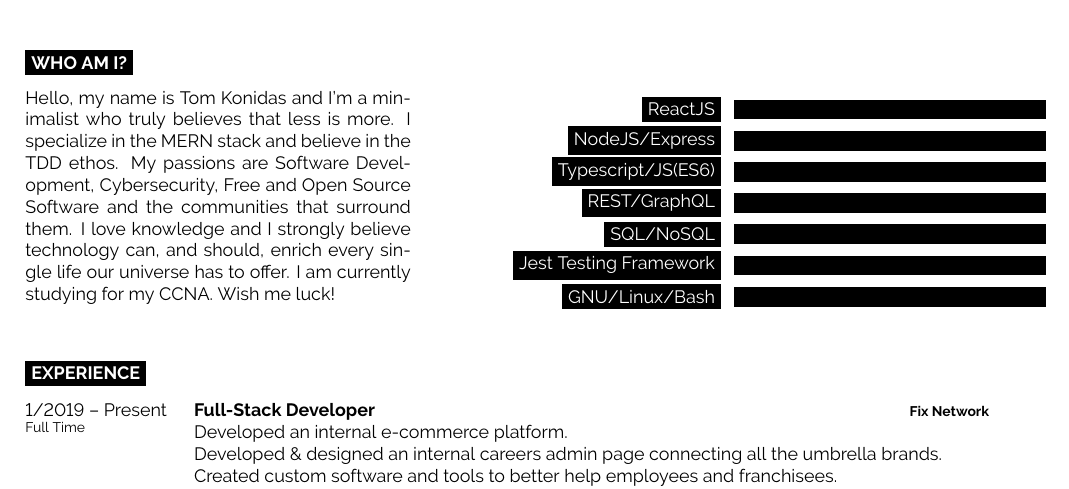
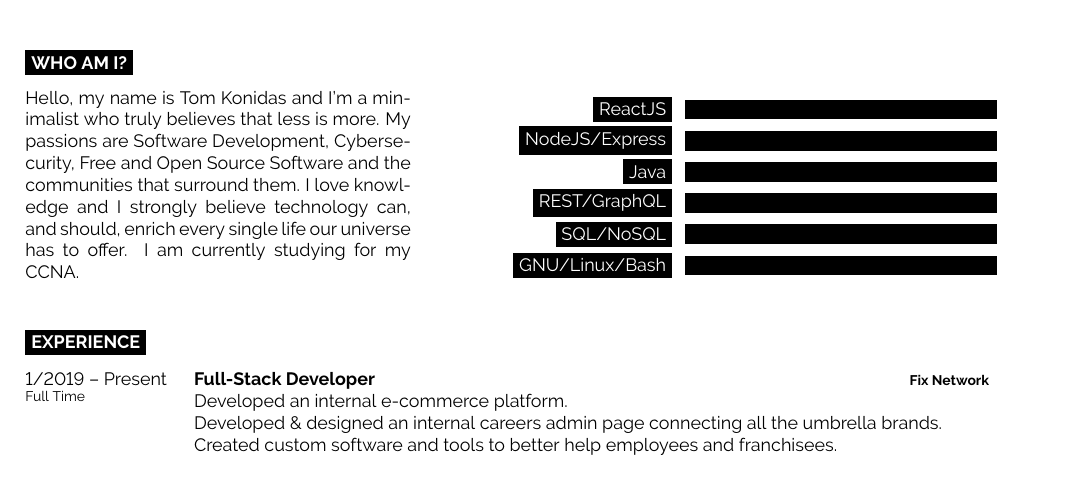
Before and after one commit to tomkonidas/cv, a LaTeX CV (cv.tex): part of the page, cut so that both start at the same text. Compiled offline with pdfLaTeX.

Commit message:
Update content

```diff
--- a/cv.tex
+++ b/cv.tex
@@ -69,11 +69,10 @@
 	\vspace{-\baselineskip} % Required for vertically aligning minipages
 
   Hello, my name is Tom Konidas and I'm a minimalist who truly believes that less is more.
-  I specialize in the MERN stack and believe in the TDD ethos.
   My passions are Software Development, Cybersecurity, Free and Open Source Software and the communities that surround them.
   I love knowledge and I strongly believe technology can, and should, enrich every single
   life our universe has to offer.
-  I am currently studying for my CCNA. Wish me luck!
+  I am currently studying for my CCNA.
 \end{minipage}
 \hfill % Whitespace between
 \begin{minipage}[t]{0.5\textwidth} % 50% of the page for the skills bar chart
@@ -81,10 +80,9 @@
 	\begin{barchart}{5.5}
 		\baritem{ReactJS}{100}
 		\baritem{NodeJS/Express}{100}
-        \baritem{Typescript/JS(ES6)}{100}
+        \baritem{Java}{100}
 		\baritem{REST/GraphQL}{100}
 		\baritem{SQL/NoSQL}{100}
-		\baritem{Jest Testing Framework}{100}
 		\baritem{GNU/Linux/Bash}{100}
 	\end{barchart}
 \end{minipage}
```
Also changed, not shown: cv.pdf.
